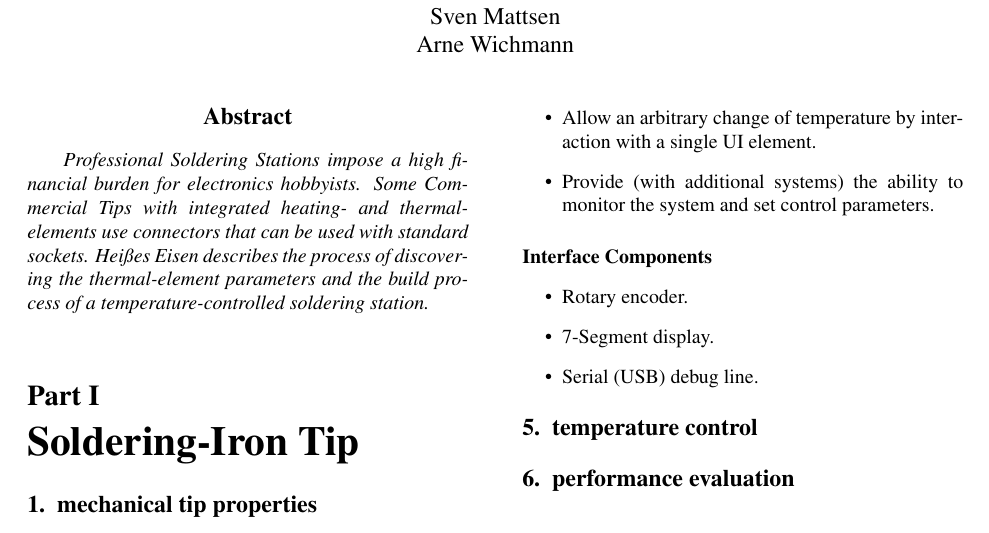
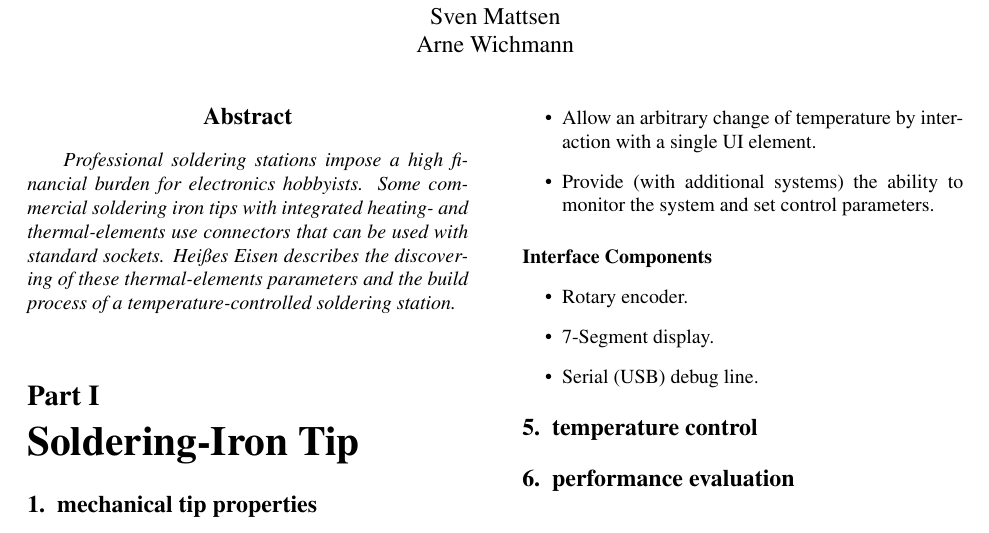
Before and after one commit to arnew/Heisses-Eisen, a LaTeX paper (docs/article.tex): part of the page, cut so that both start at the same text. Compiled offline with pdfLaTeX.

Commit message:
abstract work ;)

```diff
--- a/docs/article.tex
+++ b/docs/article.tex
@@ -45,11 +45,11 @@ and Building a Matching Soldering Station}
 \begin{document}
 \maketitle{}
 \begin{abstract}
-Professional Soldering Stations impose a high financial burden for
-electronics hobbyists. Some Commercial Tips with integrated
+Professional soldering stations impose a high financial burden for
+electronics hobbyists. Some commercial soldering iron tips with integrated
 heating- and thermal-elements use connectors that can be used with
-standard sockets. Heißes Eisen describes the process of discovering the
-thermal-element parameters and the build process of a
+standard sockets. Heißes Eisen describes the discovering of these
+thermal-elements parameters and the build process of a
 temperature-controlled soldering station.
 \end{abstract}
 
```
Also changed, not shown: docs/article.tex (4 more changed lines).
